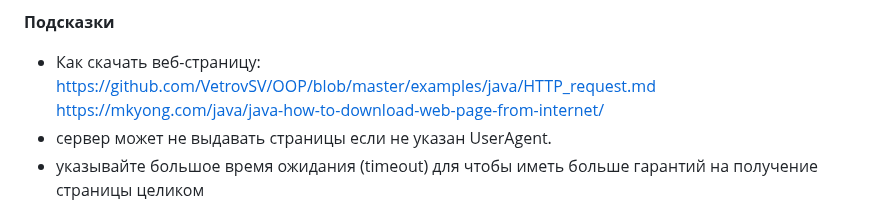
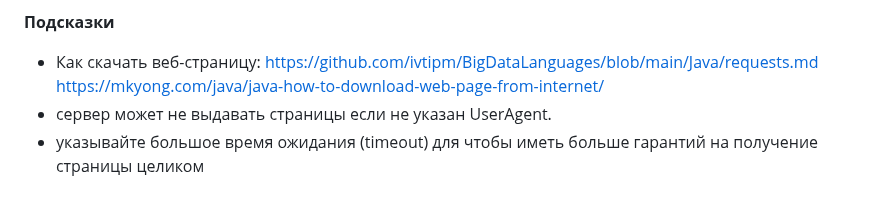
Before and after one commit to ivtipm/BigDataLanguages, a Markdown page: README.md, the part around the change. Drawn GitHub-style.

Commit message:
upd: requests: JSoup etc

```diff
--- a/README.md
+++ b/README.md
@@ -42,7 +42,7 @@
 
 
 **Подсказки**
-* Как скачать веб-страницу: https://github.com/VetrovSV/OOP/blob/master/examples/java/HTTP_request.md
+* Как скачать веб-страницу: https://github.com/ivtipm/BigDataLanguages/blob/main/Java/requests.md
    https://mkyong.com/java/java-how-to-download-web-page-from-internet/
 * сервер может не выдавать страницы если не указан UserAgent.
 * указывайте большое время ожидания (timeout) для чтобы иметь больше гарантий на получение страницы целиком
```
Also changed, not shown: Java/requests.md (+48 -4 lines).
